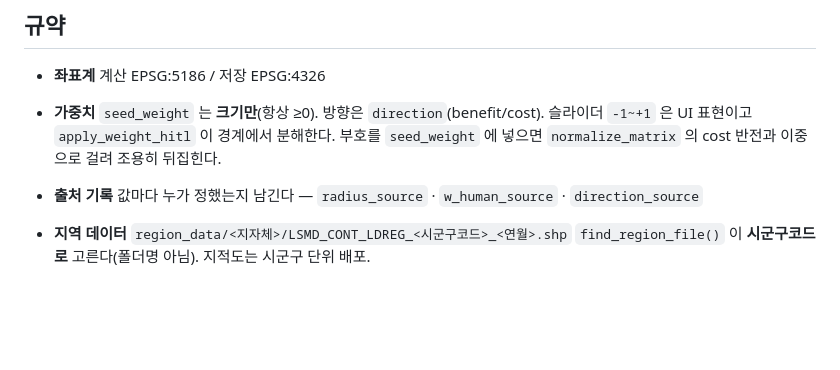
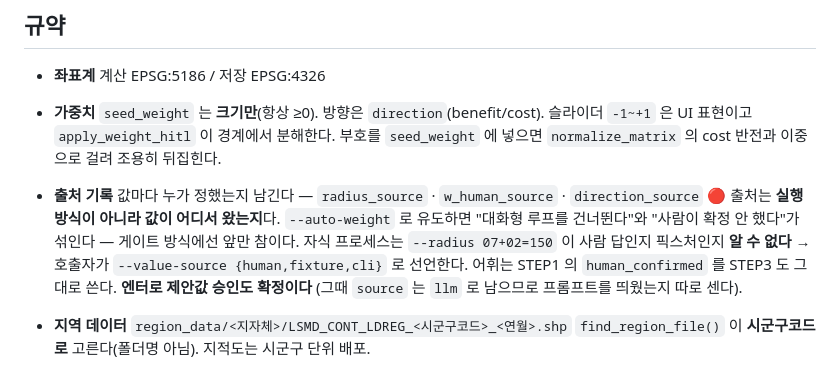
Before and after one commit to KT-AivleSchool/BigProject_Back, a Markdown page: CLAUDE.md, the part around the change. Rendered like a GitHub page; blank space fills up the shorter version.

Commit message:
CLAUDE.md 규약: 출처는 실행 방식이 아니라 값의 출처로 판정한다
3cc73ff 의 근거를 규약에 남긴다. `--auto-weight` 로 hitl 플래그를 유도하면
"대화형 루프를 건너뛴다"(실행 방식)와 "사람이 확정 안 했다"(사실 기록)가
한 깃발에 섞인다. 게이트 방식에선 앞만 참이라 산출물이 거짓말을 했다(원칙 4).

자식 프로세스는 --radius 값이 사람 답인지 픽스처인지 알 수 없으므로
호출자가 --value-source 로 선언한다. 어휘는 STEP1 의 human_confirmed 를 재사용.
엔터로 제안값 승인도 확정이라는 예외도 같이 적는다.

```diff
--- a/CLAUDE.md
+++ b/CLAUDE.md
@@ -75,6 +75,12 @@ API 로는 **게이트 2개**다 — 게이트A = STEP1 끝, 게이트B = STEP3
   슬라이더 `-1~+1` 은 UI 표현이고 `apply_weight_hitl` 이 경계에서 분해한다.
   부호를 `seed_weight` 에 넣으면 `normalize_matrix` 의 cost 반전과 이중으로 걸려 조용히 뒤집힌다.
 - **출처 기록** 값마다 누가 정했는지 남긴다 — `radius_source` · `w_human_source` · `direction_source`
+  🔴 출처는 **실행 방식이 아니라 값이 어디서 왔는지**다. `--auto-weight` 로 유도하면
+  "대화형 루프를 건너뛴다"와 "사람이 확정 안 했다"가 섞인다 — 게이트 방식에선 앞만 참이다.
+  자식 프로세스는 `--radius 07+02=150` 이 사람 답인지 픽스처인지 **알 수 없다** →
+  호출자가 `--value-source {human,fixture,cli}` 로 선언한다. 어휘는 STEP1 의
+  `human_confirmed` 를 STEP3 도 그대로 쓴다. **엔터로 제안값 승인도 확정이다**
+  (그때 `source` 는 `llm` 로 남으므로 프롬프트를 띄웠는지 따로 센다).
 - **지역 데이터** `region_data/<지자체>/LSMD_CONT_LDREG_<시군구코드>_<연월>.shp`
   `find_region_file()` 이 **시군구코드로** 고른다(폴더명 아님). 지적도는 시군구 단위 배포.
 - **조례** STEP1 감리는 **발췌**(`select_articles`), STEP2 반경/설치가부는 **전문**.
```
